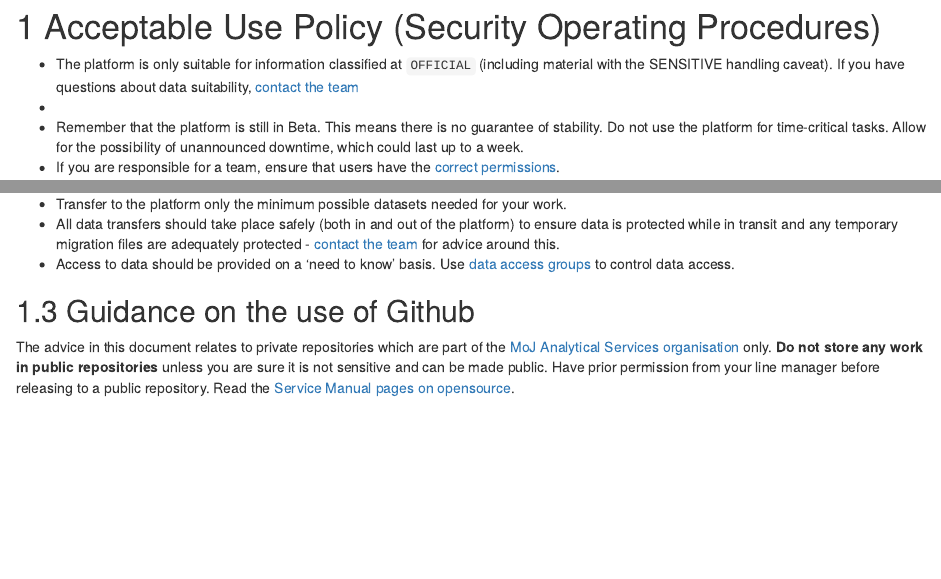
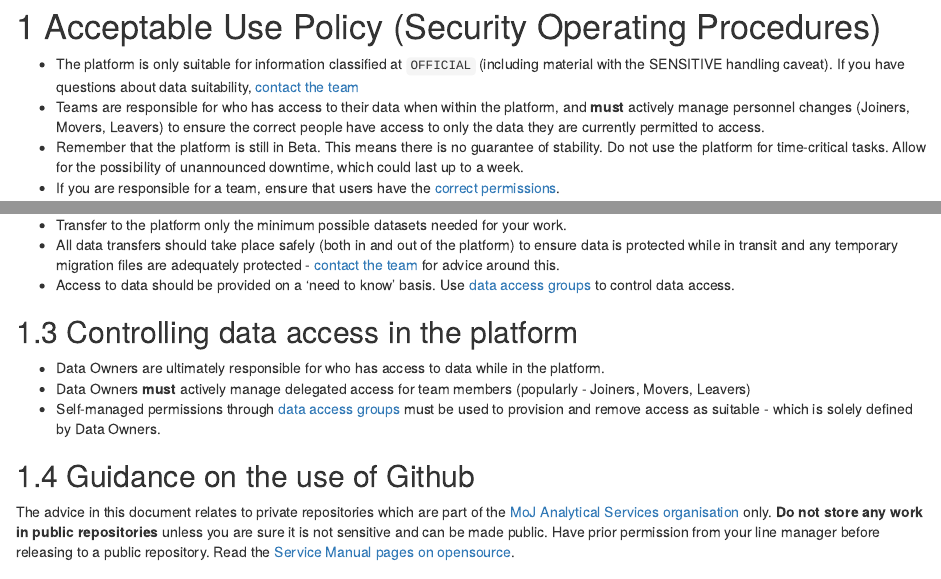
Before and after one commit to moj-analytical-services/platform_user_guidance, an R Markdown document (09-SyOps.Rmd): the page in a window 1100 px wide, from its top, and a second part further down, joined at a grey line. Rendered offline with R 4.5, knitr and Pandoc, with nearby package versions; drawn as R Markdown's standard HTML page in place of the format the file asks for.

Commit message:
Hit home on JML
Add JML comments, and section on this. Cover Data Owners are responsible for this.

```diff
--- a/09-SyOps.Rmd
+++ b/09-SyOps.Rmd
@@ -1,7 +1,7 @@
 # Acceptable Use Policy (Security Operating Procedures)
 
 - The platform is only suitable for information classified at `OFFICIAL` (including material with the SENSITIVE handling caveat). If you have questions about data suitability, [contact the team](mailto:analytical_platform@digital.justice.gov.uk)
--
+- Teams are responsible for who has access to their data when within the platform, and **must** actively manage personnel changes (Joiners, Movers, Leavers) to ensure the correct people have access to only the data they are currently permitted to access.
 - Remember that the platform is still in Beta. This means there is no guarantee of stability. Do not use the platform for time-critical tasks. Allow for the possibility of unannounced downtime, which could last up to a week.
 - If you are responsible for a team, ensure that users have the [correct permissions](https://moj-analytical-services.github.io/platform_user_guidance/user-administration.html#team-creation).
 
@@ -17,6 +17,12 @@
 - Transfer to the platform only the minimum possible datasets needed for your work.
 - All data transfers should take place safely (both in and out of the platform) to ensure data is protected while in transit and any temporary migration files are adequately protected - [contact the team](mailto:analytical_platform@digital.justice.gov.uk) for advice around this.
 - Access to data should be provided on a 'need to know' basis. Use [data access groups](https://moj-analytical-services.github.io/platform_user_guidance/user-administration.html#teams-and-data-access-groups) to control data access.
+
+## Controlling data access in the platform
+
+- Data Owners are ultimately responsible for who has access to data while in the platform.
+- Data Owners **must** actively manage delegated access for team members (popularly - Joiners, Movers, Leavers)
+- Self-managed permissions through [data access groups](https://moj-analytical-services.github.io/platform_user_guidance/user-administration.html#teams-and-data-access-groups) must be used to provision and remove access as suitable - which is solely defined by Data Owners.
 
 ## Guidance on the use of Github
 
```
